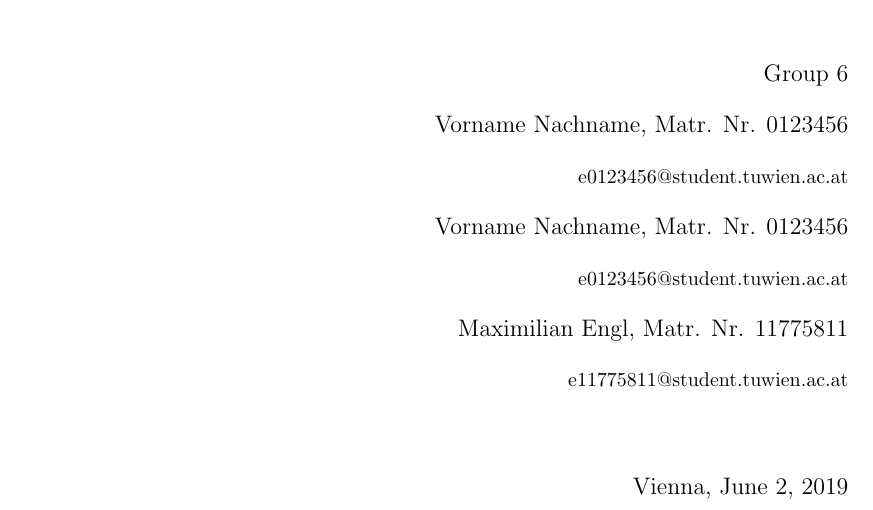
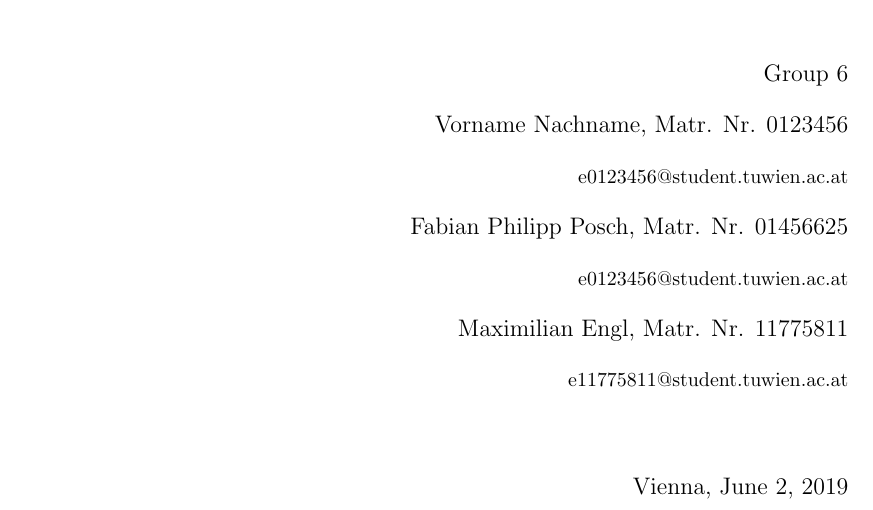
Before and after one commit to TheBitFighter/mips32cpu, a LaTeX document (protocol/template.tex): part of page 1 of 3, cut so that both start at the same text. Compiled offline with pdfLaTeX.

Commit message:
Added my name

```diff
--- a/protocol/template.tex
+++ b/protocol/template.tex
@@ -8,7 +8,7 @@
 \authors{
   Vorname Nachname, Matr. Nr. 0123456 \par
   {\small e0123456@student.tuwien.ac.at} \par
-  Vorname Nachname, Matr. Nr. 0123456 \par
+  Fabian Philipp Posch, Matr. Nr. 01456625 \par
   {\small e0123456@student.tuwien.ac.at} \par
   Maximilian Engl, Matr. Nr. 11775811 \par
   {\small e11775811@student.tuwien.ac.at}
```
